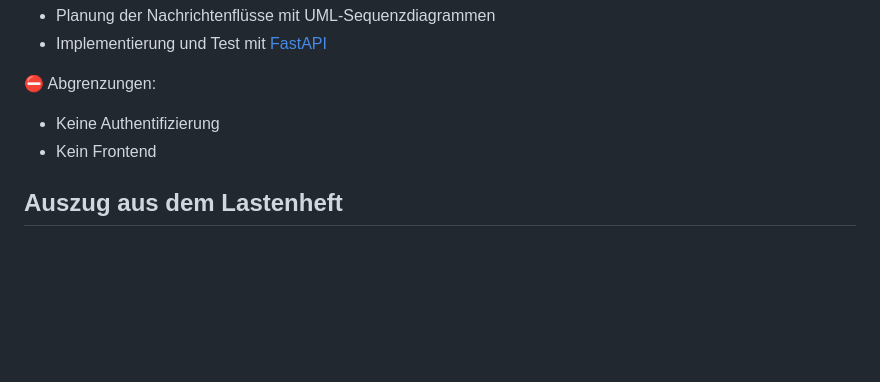
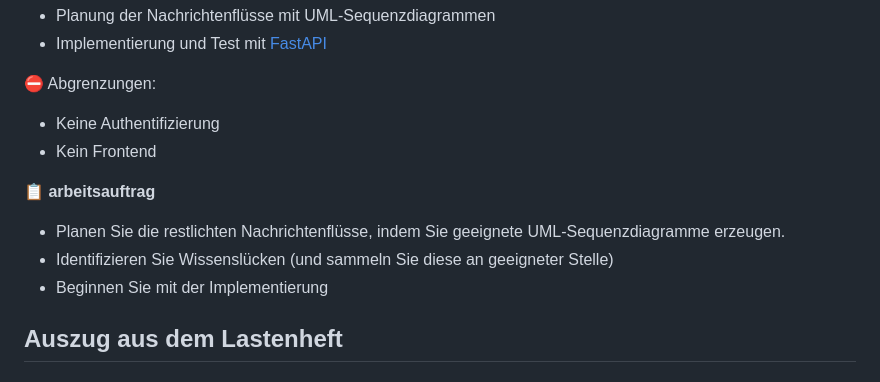
Before and after one commit to gsoTH/FU1_Bestellservice, a Markdown page: README.md, the part around the change. Drawn GitHub-style; blank space fills up the shorter version.

```diff
--- a/README.md
+++ b/README.md
@@ -7,6 +7,11 @@
 :no_entry: Abgrenzungen:
  - Keine Authentifizierung
  - Kein Frontend
+
+:clipboard: **arbeitsauftrag**
+ - Planen Sie die restlichten Nachrichtenflüsse, indem Sie geeignete UML-Sequenzdiagramme erzeugen.
+ - Identifizieren Sie Wissenslücken (und sammeln Sie diese an geeigneter Stelle)
+ - Beginnen Sie mit der Implementierung
 
 ## Auszug aus dem Lastenheft
 ### Beschreibung des Ist-Zustands
```
